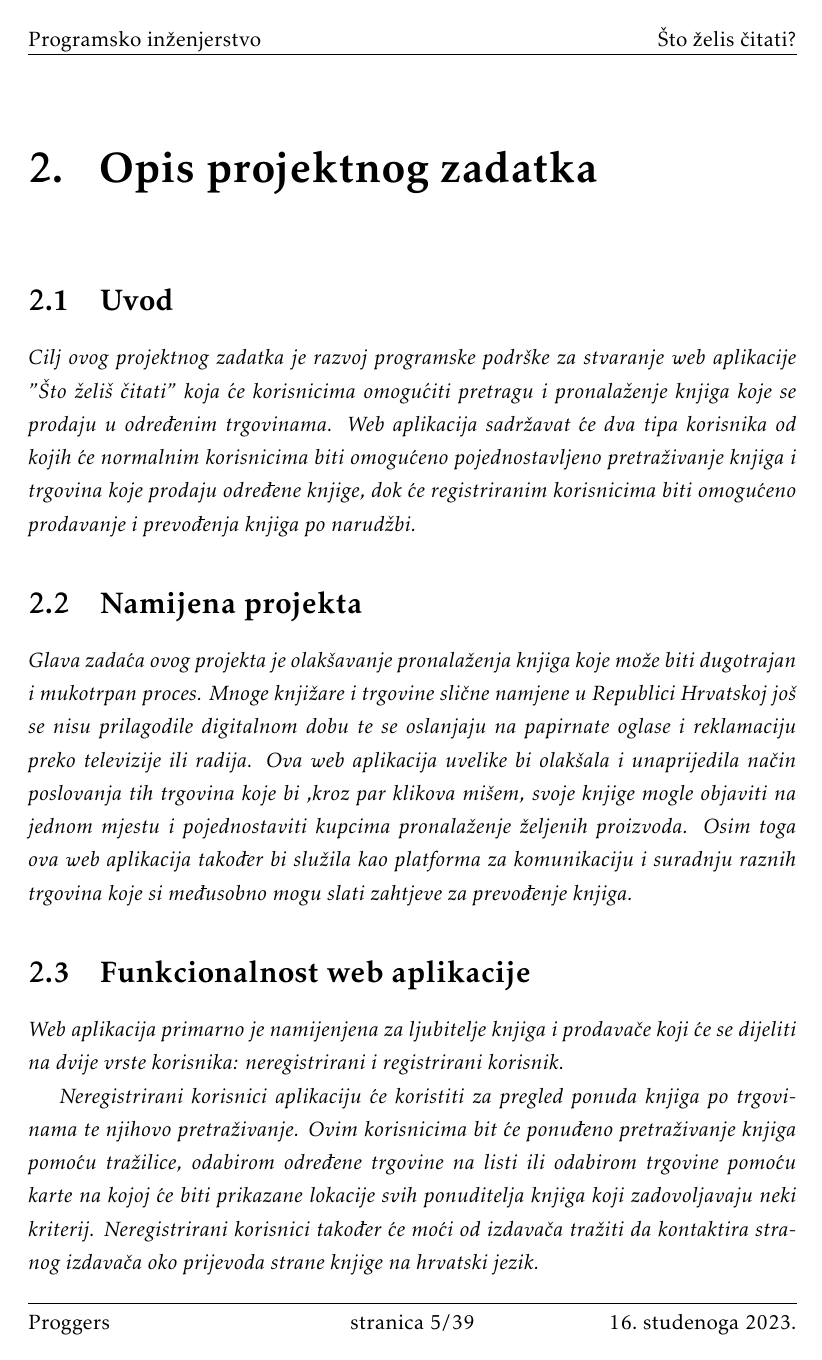
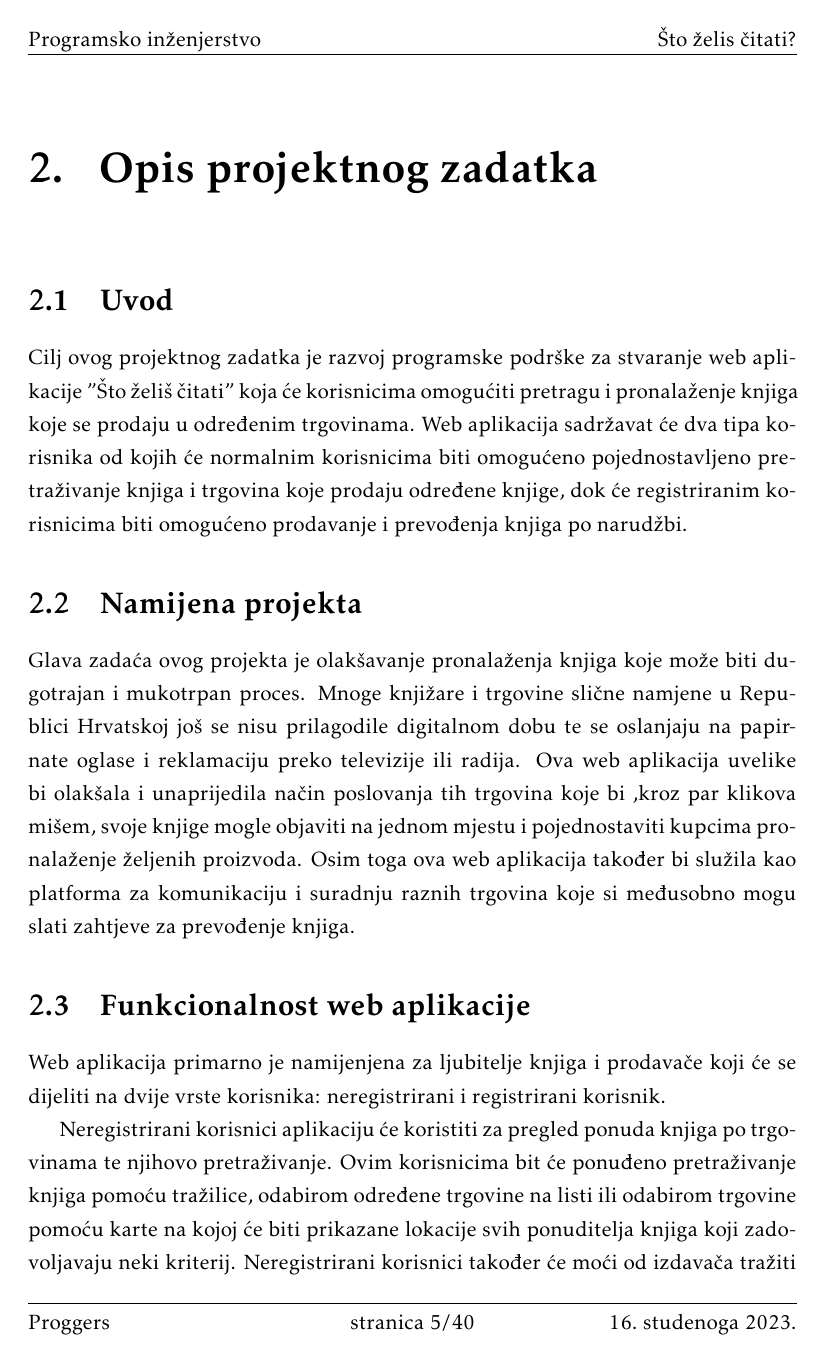
Before and after one commit to 1winks/Proggers, a LaTeX document (Dokumentacija/PROGI_ProjektnaDokumentacija.tex, which reads Dokumentacija/Arhitektura.tex, Dokumentacija/Opis_projektnog_zadatka.tex): page 6 of 40 before the commit and page 6 of 41 after it. The pictures show the PDF file Dokumentacija/PROGI_ProjektnaDokumentacija.pdf that the author committed with the source.

Commit message:
Opis projektnog zadatka, maknut italic s teksta

```diff
--- a/Dokumentacija/Arhitektura.tex
+++ b/Dokumentacija/Arhitektura.tex
@@ -118,6 +89,9 @@
 					\hline
 					izdavac & VARCHAR & Naziv izdavača\\
 					\hline
+				\end{tabular}
+				\vspace{1cm}
+				\begin{tabular}{ |p{4cm}|p{3cm}|p{5cm}|  }
 					\hline
 					\multicolumn{3}{|c|}{\textbf{listaPonuda}} \\
 					\bottomrule[2pt]
@@ -127,11 +101,17 @@
 					\hline
 					cijenaKnjige & FLOAT & Cijena knjige\\
 					\hline
+				\end{tabular}
+				\vspace{1cm}
+				\begin{tabular}{ |p{4cm}|p{3cm}|p{5cm}|  }
 					\hline
 					\multicolumn{3}{|c|}{\textbf{zahtjev}} \\
 					\bottomrule[2pt]
 					\cellcolor{blue!10}id & INT &Koristi za identifikaciju knjige\\
 					\hline
+				\end{tabular}
+				\vspace{1cm}
+				\begin{tabular}{ |p{4cm}|p{3cm}|p{5cm}|  }
 					\hline
 					\multicolumn{3}{|c|}{\textbf{ponuditi}} \\
 					\bottomrule[2pt]
--- a/Dokumentacija/Opis_projektnog_zadatka.tex
+++ b/Dokumentacija/Opis_projektnog_zadatka.tex
@@ -2,82 +2,82 @@
 
 	\section{Uvod}
 
-		\textit{Cilj ovog projektnog zadatka je razvoj programske podrške za stvaranje web aplikacije "Što želiš čitati" koja će korisnicima omogućiti pretragu i pronalaženje knjiga koje se prodaju u određenim trgovinama. Web aplikacija sadržavat će dva tipa korisnika od kojih će normalnim korisnicima biti omogućeno pojednostavljeno pretraživanje knjiga i trgovina koje prodaju određene knjige, dok će registriranim korisnicima biti omogućeno prodavanje i prevođenja knjiga po narudžbi.}
+		Cilj ovog projektnog zadatka je razvoj programske podrške za stvaranje web aplikacije "Što želiš čitati" koja će korisnicima omogućiti pretragu i pronalaženje knjiga koje se prodaju u određenim trgovinama. Web aplikacija sadržavat će dva tipa korisnika od kojih će normalnim korisnicima biti omogućeno pojednostavljeno pretraživanje knjiga i trgovina koje prodaju određene knjige, dok će registriranim korisnicima biti omogućeno prodavanje i prevođenja knjiga po narudžbi.
 
 	\section{Namijena projekta}
 
-		\textit{Glava zadaća ovog projekta je olakšavanje pronalaženja knjiga koje može biti dugotrajan i mukotrpan proces. Mnoge knjižare i trgovine slične namjene u Republici Hrvatskoj još se nisu prilagodile digitalnom dobu te se oslanjaju na papirnate oglase i reklamaciju preko televizije ili radija. Ova web aplikacija uvelike bi olakšala i unaprijedila način poslovanja tih trgovina koje bi ,kroz par klikova mišem, svoje knjige mogle objaviti na jednom mjestu i pojednostaviti kupcima pronalaženje željenih proizvoda. Osim toga ova web aplikacija također bi služila kao platforma za komunikaciju i suradnju raznih trgovina koje si međusobno mogu slati zahtjeve za prevođenje knjiga.}
+		Glava zadaća ovog projekta je olakšavanje pronalaženja knjiga koje može biti dugotrajan i mukotrpan proces. Mnoge knjižare i trgovine slične namjene u Republici Hrvatskoj još se nisu prilagodile digitalnom dobu te se oslanjaju na papirnate oglase i reklamaciju preko televizije ili radija. Ova web aplikacija uvelike bi olakšala i unaprijedila način poslovanja tih trgovina koje bi ,kroz par klikova mišem, svoje knjige mogle objaviti na jednom mjestu i pojednostaviti kupcima pronalaženje željenih proizvoda. Osim toga ova web aplikacija također bi služila kao platforma za komunikaciju i suradnju raznih trgovina koje si međusobno mogu slati zahtjeve za prevođenje knjiga.
 
 	\section{Funkcionalnost web aplikacije}
 
-	\textit{Web aplikacija primarno je namijenjena za ljubitelje knjiga i prodavače koji će se dijeliti na dvije vrste korisnika: neregistrirani i registrirani korisnik.}
+	Web aplikacija primarno je namijenjena za ljubitelje knjiga i prodavače koji će se dijeliti na dvije vrste korisnika: neregistrirani i registrirani korisnik.
 
-	\textit{Neregistrirani korisnici aplikaciju će koristiti za pregled ponuda knjiga po trgovinama te njihovo pretraživanje. Ovim korisnicima bit će ponuđeno pretraživanje knjiga pomoću tražilice, odabirom određene trgovine na listi ili odabirom trgovine pomoću karte na kojoj će biti prikazane lokacije svih ponuditelja knjiga koji zadovoljavaju neki kriterij. Neregistrirani korisnici također će moći od izdavača tražiti da kontaktira stranog izdavača oko prijevoda strane knjige na hrvatski jezik.}
+	Neregistrirani korisnici aplikaciju će koristiti za pregled ponuda knjiga po trgovinama te njihovo pretraživanje. Ovim korisnicima bit će ponuđeno pretraživanje knjiga pomoću tražilice, odabirom određene trgovine na listi ili odabirom trgovine pomoću karte na kojoj će biti prikazane lokacije svih ponuditelja knjiga koji zadovoljavaju neki kriterij. Neregistrirani korisnici također će moći od izdavača tražiti da kontaktira stranog izdavača oko prijevoda strane knjige na hrvatski jezik.
 
-	\textit{Registrirani korisnici moći će biti samo ponuditelji knjiga te će birati između tri ponuđene vrste ponuditelja (izdavač, antikvarijat i preprodavač). Pri završetku registracije korisnika šalje se zahtjev za odobrenje registracije glavnom administratoru sustava koji treba odobriti zahtjev. Ponuditelji imaju mogućnost ponuditi neograničen broj naslova knjiga i primjeraka knjiga kroz web aplikaciju, te ovisno o vrsti mogu zatražiti da se knjiga na stranom jeziku prevede na hrvatski jezik. Ti zahtjevi ovise o vrsti preprodavača i glase:}
+	Registrirani korisnici moći će biti samo ponuditelji knjiga te će birati između tri ponuđene vrste ponuditelja (izdavač, antikvarijat i preprodavač). Pri završetku registracije korisnika šalje se zahtjev za odobrenje registracije glavnom administratoru sustava koji treba odobriti zahtjev. Ponuditelji imaju mogućnost ponuditi neograničen broj naslova knjiga i primjeraka knjiga kroz web aplikaciju, te ovisno o vrsti mogu zatražiti da se knjiga na stranom jeziku prevede na hrvatski jezik. Ti zahtjevi ovise o vrsti preprodavača i glase:
 
 	\begin{packed_item}
-		\item \textit {izdavač na temelju prikupljenih želja neregistriranih korisnika smije zatražiti izdavača strane knjige za dozvolu prijevoda knjige sa stranog ili srodnog jezika na hrvatski jezik}
-		\item \textit {izdavač kroz aplikaciju smije nuditi samo knjige na hrvatskom jeziku}
-		\item \textit {antikvarijat smije nuditi knjige na stranom jeziku, srodnom jeziku ili hrvatskom jeziku, a smije se adresom nalaziti samo na području Hrvatske}
-		\item \textit {preprodavač smije nuditi sve vrste knjiga, uključujući i one koje nisu na drugačiji način dobavljive na području Hrvatske, pri čemu mu adresa može biti u Hrvatskoj ali i u zemljama sa srodnim jezikom}
+		\item izdavač na temelju prikupljenih želja neregistriranih korisnika smije zatražiti izdavača strane knjige za dozvolu prijevoda knjige sa stranog ili srodnog jezika na hrvatski jezik
+		\item izdavač kroz aplikaciju smije nuditi samo knjige na hrvatskom jeziku
+		\item antikvarijat smije nuditi knjige na stranom jeziku, srodnom jeziku ili hrvatskom jeziku, a smije se adresom nalaziti samo na području Hrvatske
+		\item preprodavač smije nuditi sve vrste knjiga, uključujući i one koje nisu na drugačiji način dobavljive na području Hrvatske, pri čemu mu adresa može biti u Hrvatskoj ali i u zemljama sa srodnim jezikom
 	\end{packed_item}
 
-	\textit{Glavni objekti baze web aplikacije bit će knjige koje će imati sljedeće značajke:}
+	Glavni objekti baze web aplikacije bit će knjige koje će imati sljedeće značajke:
 
 	\begin{packed_item}
-		\item \textit {naziv}
-		\item \textit {autori}
-		\item \textit {godina izdanja}
-		\item \textit {izdavač}
-		\item \textit {kategorija izdavača (domaći, stari)}
-		\item \textit {žanr}
-		\item \textit {ISBN}
-		\item \textit {broj izdanja}
-		\item \textit {stanje očuvanosti}
-		\item \textit {tekstni opis}
-		\item \textit {slika korica}
-		\item \textit {oznaka vrste knjige}
-		\item \textit {lista ponuda}
+		\item naziv
+		\item autori
+		\item godina izdanja
+		\item izdavač
+		\item kategorija izdavača (domaći, stari)
+		\item žanr
+		\item ISBN
+		\item broj izdanja
+		\item stanje očuvanosti
+		\item tekstni opis
+		\item slika korica
+		\item oznaka vrste knjige
+		\item lista ponuda
 	\end{packed_item}
 
 	\pagebreak
 
-	\textit{Oznaka vrste knjige može biti sljedeća:}
+	Oznaka vrste knjige može biti sljedeća:
 
 	\begin{packed_item}
-		\item \textit {Knjiga je na stranom jeziku (npr. engleski), a ne postoji izdanje na hrvatskom ili srodnom jeziku (bosanski, srpski)}
-		\item \textit {Knjiga je izdana na hrvatskom jeziku i dobavljiva je na području Hrvatske}
-		\item \textit {Knjiga je izdana na hrvatskom jeziku, ali nije dobavljiva na području Hrvatske (npr. izdavač je rasprodao izdanje)}
-		\item \textit {Knjiga je izdana na srodnom jeziku, dobavljiva je samo na njihovom tržištu}
-		\item \textit {Knjiga je izdana na srodnom jeziku, dobavljiva je u Hrvatskoj, ne postoji na hrvatskom jeziku}
+		\item Knjiga je na stranom jeziku (npr. engleski), a ne postoji izdanje na hrvatskom ili srodnom jeziku (bosanski, srpski)
+		\item Knjiga je izdana na hrvatskom jeziku i dobavljiva je na području Hrvatske
+		\item Knjiga je izdana na hrvatskom jeziku, ali nije dobavljiva na području Hrvatske (npr. izdavač je rasprodao izdanje)
+		\item Knjiga je izdana na srodnom jeziku, dobavljiva je samo na njihovom tržištu
+		\item Knjiga je izdana na srodnom jeziku, dobavljiva je u Hrvatskoj, ne postoji na hrvatskom jeziku
 	\end{packed_item}
 
-	\textit{Lista ponuda svake knjige treba sadržavati:}
+	Lista ponuda svake knjige treba sadržavati:
 
 	\begin{packed_item}
-		\item \textit {naziv ponuditelja}
-		\item \textit {broj dostupnih primjeraka}
-		\item \textit {cijenu knjige kod dotičnog ponuditelja}
+		\item naziv ponuditelja
+		\item broj dostupnih primjeraka
+		\item cijenu knjige kod dotičnog ponuditelja
 	\end{packed_item}
 
-	\textit{Ako knjiga nema više dostupnih registriranih ponuditelja, knjigu se treba ukloniti iz baze podataka i ona se ne smije prikazati tijekom pretrage u sustavu.}
+	Ako knjiga nema više dostupnih registriranih ponuditelja, knjigu se treba ukloniti iz baze podataka i ona se ne smije prikazati tijekom pretrage u sustavu.
 
-	\textit{Uz glavne funkcionalnosti web aplikacije također se očekuje da će registrirani korisnik kao ponuditelj knjiga moći naknadno dodavati bilo koju knjigu koju želi u aplikaciju, a drugim kanalima može nuditi neke druge knjige. Komunikacija između neregistriranih i registriranih korisnika (ponuditelja) neće se odvijati kroz aplikaciju, već će za to služiti drugi kanali komunikacije (npr. e-pošta, telefon, skype).}
+	Uz glavne funkcionalnosti web aplikacije također se očekuje da će registrirani korisnik kao ponuditelj knjiga moći naknadno dodavati bilo koju knjigu koju želi u aplikaciju, a drugim kanalima može nuditi neke druge knjige. Komunikacija između neregistriranih i registriranih korisnika (ponuditelja) neće se odvijati kroz aplikaciju, već će za to služiti drugi kanali komunikacije (npr. e-pošta, telefon, skype).
 
 	\section{Dodatne funkcionalnosti}
 
-	\textit{Aplikacija će trebati biti izvedena kao web aplikacija prilagođena mobilnom uređaju ili tabletu te će podržavati sustav za registraciju i prijavu korisnika uz pomoć korisničkog imena i lozinke. Sustav također mora moći podržavati rad više korisnika u stvarnom vremenu.}
+	Aplikacija će trebati biti izvedena kao web aplikacija prilagođena mobilnom uređaju ili tabletu te će podržavati sustav za registraciju i prijavu korisnika uz pomoć korisničkog imena i lozinke. Sustav također mora moći podržavati rad više korisnika u stvarnom vremenu.
 
 	\section{Primjer sličnog riješenja}
 
-	\textit{Ova Web aplikacija je slična postojećim web stranicama koje služe za online prodaju knjiga. Dok te stranice primarno funkcioniraju kao web shopovi namijenjeni prodaji bez mogućnosti utjecaja kupaca na izbor knjiga, ova bi aplikacija omogućila korisnicima pretragu knjiga, lokacija trgovina i mogućnost da zatraže od izdavača prevedenu verziju knjige.}
+	Ova Web aplikacija je slična postojećim web stranicama koje služe za online prodaju knjiga. Dok te stranice primarno funkcioniraju kao web shopovi namijenjeni prodaji bez mogućnosti utjecaja kupaca na izbor knjiga, ova bi aplikacija omogućila korisnicima pretragu knjiga, lokacija trgovina i mogućnost da zatraže od izdavača prevedenu verziju knjige.
 
-	\textit{Jedna od takvih web aplikacija je metLib, proizvođača Point d.o.o. koja korisnicima knjižnice omogućuje pretraživanje kataloga knjižnice, te individualno prikaz knjiga koje se trenutno čitaju, arhivu posudbe, listu želja, rezervacije, preporuke... Sličnost koju ova web aplikacija ima s rješenjem našeg projektnog zadatka je što primarno služi kao katalog knjiga za određenu knjižnicu. Naša web aplikacija imala bi sličnu funkcionalnost ali bi bila namijenjena prodavačima knjiga čije bi ponude zajedno prikazivala na jednom mjestu.}
+	Jedna od takvih web aplikacija je metLib, proizvođača Point d.o.o. koja korisnicima knjižnice omogućuje pretraživanje kataloga knjižnice, te individualno prikaz knjiga koje se trenutno čitaju, arhivu posudbe, listu želja, rezervacije, preporuke... Sličnost koju ova web aplikacija ima s rješenjem našeg projektnog zadatka je što primarno služi kao katalog knjiga za određenu knjižnicu. Naša web aplikacija imala bi sličnu funkcionalnost ali bi bila namijenjena prodavačima knjiga čije bi ponude zajedno prikazivala na jednom mjestu.
 
 	\subsection{Ekran za prijavu}
 
-	\textit{Kad korisnik pokrene aplikaciju on je predočen s izborom koji određuje njegovu ulogu u daljem korištenju web aplikacije: hoće li se registrirati ili će je koristiti kao anonimni korisnik. U slučaju da se korisnik odluči prijaviti prvi prozor koji će mu biti od velike važnosti bit će prozor za prijavu u sustav. Primjer jednog takvog prozora može se naći i u web aplikaciji metLib.}
+	Kad korisnik pokrene aplikaciju on je predočen s izborom koji određuje njegovu ulogu u daljem korištenju web aplikacije: hoće li se registrirati ili će je koristiti kao anonimni korisnik. U slučaju da se korisnik odluči prijaviti prvi prozor koji će mu biti od velike važnosti bit će prozor za prijavu u sustav. Primjer jednog takvog prozora može se naći i u web aplikaciji metLib.
 
 	\begin{figure}[H]
 		\includegraphics[scale=0.4]{slike/Login.PNG} %veličina slike u odnosu na originalnu datoteku i pozicija slike
@@ -99,11 +99,11 @@
 		\label{fig:glavni prozor}
 	\end{figure}
 
-	\textit{Dok prikazani prozor na slici \ref{fig:glavni prozor} uz pretraživanje knjiga ima gumbe koji vode na prozore za prikaz iskaznice, profil korisnika, web katalog, novosti, e-knjige, zbirke i kalendar, projektna web aplikacija primarno će imati prozor za prikaz liste knjiga i tražilicu pomoću koje će neregistrirani korisnici pretraživati bazu podataka unesenih knjiga. Dodatna funkcionalnost bit će mapa pomoću koje će korisnik birati različite prodavaonice ponuditelja nakon čega će mu se prikazati lista knjiga koje nudi ta prodavaonica. Registrirani korisnik umjesto ovog prozora imat će prozor s funkcionalnosti za unos i brisanje knjiga iz baze podataka.}
+	Dok prikazani prozor na slici \ref{fig:glavni prozor} uz pretraživanje knjiga ima gumbe koji vode na prozore za prikaz iskaznice, profil korisnika, web katalog, novosti, e-knjige, zbirke i kalendar, projektna web aplikacija primarno će imati prozor za prikaz liste knjiga i tražilicu pomoću koje će neregistrirani korisnici pretraživati bazu podataka unesenih knjiga. Dodatna funkcionalnost bit će mapa pomoću koje će korisnik birati različite prodavaonice ponuditelja nakon čega će mu se prikazati lista knjiga koje nudi ta prodavaonica. Registrirani korisnik umjesto ovog prozora imat će prozor s funkcionalnosti za unos i brisanje knjiga iz baze podataka.
 
 	\subsection{Lista knjiga}
 
-	\textit{Nakon što korisnik klikne na gumb za pretraživanje otvara se novi prozor s tražilicom i listom knjiga. Pretraga knjiga bit će omogućena po značajkama knjige i nazivu ponuditelja. Prozor na slici \ref{fig:lista knjiga} koji prikazuje listu knjiga u web aplikaciji metLib idealni je prikaz onoga što projektna web aplikacija nastoji proizvesti.}
+	Nakon što korisnik klikne na gumb za pretraživanje otvara se novi prozor s tražilicom i listom knjiga. Pretraga knjiga bit će omogućena po značajkama knjige i nazivu ponuditelja. Prozor na slici \ref{fig:lista knjiga} koji prikazuje listu knjiga u web aplikaciji metLib idealni je prikaz onoga što projektna web aplikacija nastoji proizvesti.
 
 	\begin{figure}[H]
 		\includegraphics[scale=0.4]{slike/BookList.PNG} %veličina slike u odnosu na originalnu datoteku i pozicija slike
```
Also changed, not shown: Dokumentacija/PROGI_ProjektnaDokumentacija.pdf, Dokumentacija/slike/4.1.2 er_dijagram.PNG (renamed from Dokumentacija/4.1.2 er_dijagram.png), Dokumentacija/Arhitektura.tex (70 more changed lines), Dokumentacija/Opis_projektnog_zadatka.tex (10 more changed lines), 11 other files.
